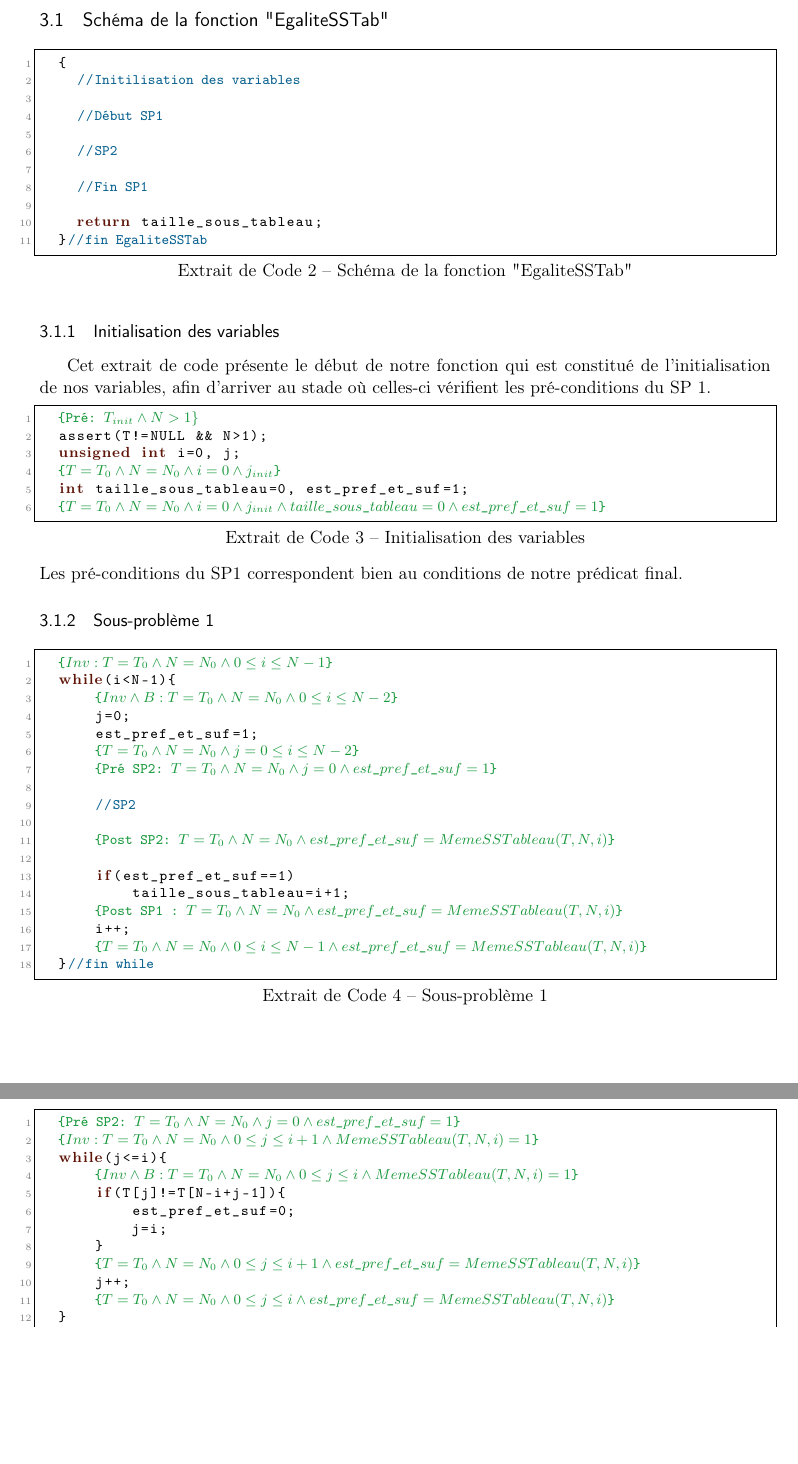
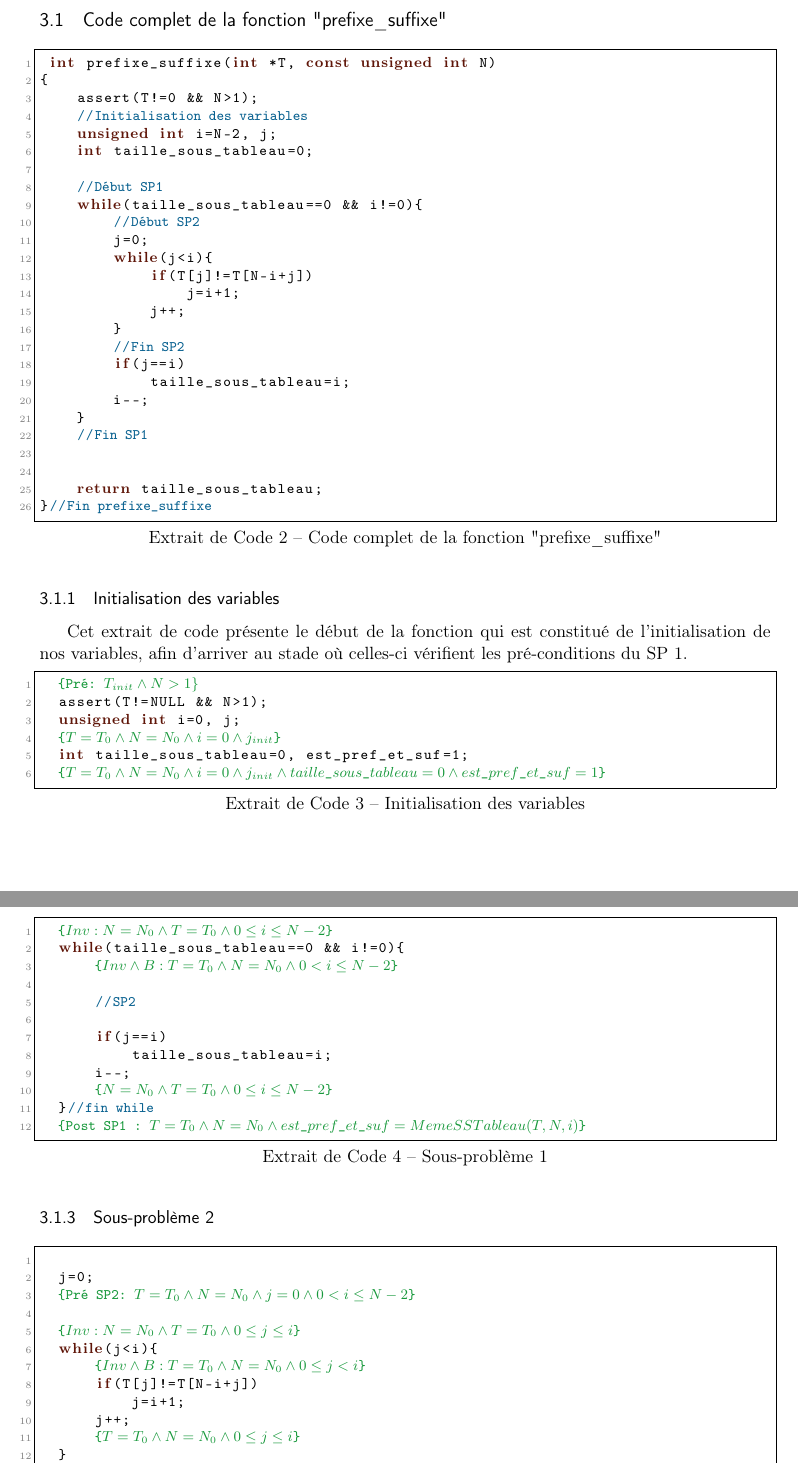
Before and after one commit to Hexalthy219/INFO0947-projet-1, a LaTeX document (pref_suf-groupe10/rapport/pref_suf-10.tex): two parts of pages 6 and 7 of 7 before the commit and two parts of pages 6 and 7 of 8 after it, joined at a grey line, cut so that both start at the same text, the shorter picture padded with empty space. Compiled offline with pdfLaTeX.

Commit message:
rapport quasi fini

```diff
--- a/pref_suf-groupe10/rapport/pref_suf-10.tex
+++ b/pref_suf-groupe10/rapport/pref_suf-10.tex
@@ -218,23 +219,38 @@ $$Inv: N=N_0\wedge T=T_0\wedge 0\leq j \leq i\wedge MemeSSTableau(T,N,i)=1$$
 
 \section{Code}
 
-\subsection{Schéma de la fonction "EgaliteSSTab"}
-\begin{lstlisting}[caption={Schéma de la fonction "EgaliteSSTab"}]
-  {
-    //Initilisation des variables
+\subsection{Code complet de la fonction "prefixe\_suffixe"}
+\begin{lstlisting}[caption={Code complet de la fonction "prefixe\_suffixe"}]
+ int prefixe_suffixe(int *T, const unsigned int N)
+{
+    assert(T!=0 && N>1);
+    //Initialisation des variables
+    unsigned int i=N-2, j;
+    int taille_sous_tableau=0;
 
     //Début SP1
-
-    //SP2
-
+    while(taille_sous_tableau==0 && i!=0){
+        //Début SP2
+        j=0;
+        while(j<i){
+            if(T[j]!=T[N-i+j])
+                j=i+1;
+            j++;
+        }
+        //Fin SP2
+        if(j==i)
+            taille_sous_tableau=i;
+        i--;
+    }
     //Fin SP1
 
+
     return taille_sous_tableau;
-  }//fin EgaliteSSTab
+}//Fin prefixe\_suffixe
 \end{lstlisting}
 
 \subsubsection{Initialisation des variables}
-Cet extrait de code présente le début de notre fonction qui est constitué
+Cet extrait de code présente le début de la fonction qui est constitué
 de l'initialisation de nos variables, afin d'arriver au stade où celles-ci vérifient les pré-conditions du SP 1.
 \begin{lstlisting}[caption={Initialisation des variables}]
   (>\textcolor[HTML]{17983b}{\{Pré: $T_{init}\wedge N>1\}$}<)
@@ -244,47 +260,42 @@ de l'initialisation de nos variables, afin d'arriver au stade où celles-ci vér
   int taille_sous_tableau=0, est_pref_et_suf=1;
   (>\textcolor[HTML]{17983b}{\{$T=T_0\wedge N=N_0\wedge i=0\wedge j_{init}\wedge taille\_sous\_tableau=0\wedge est\_pref\_et\_suf=1$\}}<)
 \end{lstlisting}
-Les pré-conditions du SP1 correspondent bien au conditions de notre prédicat final.
+
+\newpage
+
 
 \subsubsection{Sous-problème 1}
 \begin{lstlisting}[caption={Sous-problème 1}]
-  (>\textcolor[HTML]{17983b}{\{$Inv: T=T_0\wedge N=N_0\wedge 0\leq i\leq N-1$\}}<)
-  while(i<N-1){
-      (>\textcolor[HTML]{17983b}{\{$Inv\wedge B: T=T_0\wedge N=N_0\wedge 0\leq i\leq N-2$\}}<)
-      j=0;
-      est_pref_et_suf=1;
-      (>\textcolor[HTML]{17983b}{\{$T=T_0\wedge N=N_0\wedge j=0\leq i \leq N-2$\}}<)
-      (>\textcolor[HTML]{17983b}{\{Pré SP2: $T=T_0\wedge N=N_0\wedge j=0\wedge est\_pref\_et\_suf=1$\}}<)
+  (>\textcolor[HTML]{17983b}{\{$Inv: N=N_0\wedge T=T_0\wedge 0\leq i\leq N-2$\}}<)
+  while(taille_sous_tableau==0 && i!=0){
+      (>\textcolor[HTML]{17983b}{\{$Inv\wedge B: T=T_0\wedge N=N_0\wedge 0< i\leq N-2$\}}<)
 
       //SP2
 
-      (>\textcolor[HTML]{17983b}{\{Post SP2: $T=T_0\wedge N=N_0\wedge est\_pref\_et\_suf=MemeSSTableau(T, N, i)$\}}<)
-
-      if(est_pref_et_suf==1)
-          taille_sous_tableau=i+1;
-      (>\textcolor[HTML]{17983b}{\{Post SP1 : $T = T_0 \wedge N = N_0 \wedge est\_pref\_et\_suf = MemeSSTableau(T, N, i)$\}}<)
-      i++;
-      (>\textcolor[HTML]{17983b}{\{$T=T_0\wedge N=N_0\wedge 0\leq i\leq N-1\wedge est\_pref\_et\_suf = MemeSSTableau(T, N, i)$\}}<)
+      if(j==i)
+          taille_sous_tableau=i;
+      i--;
+      (>\textcolor[HTML]{17983b}{\{$N=N_0\wedge T=T_0\wedge 0\leq i\leq N-2$\}}<)
   }//fin while
+  (>\textcolor[HTML]{17983b}{\{Post SP1 : $T = T_0 \wedge N = N_0 \wedge est\_pref\_et\_suf = MemeSSTableau(T, N, i)$\}}<)
 \end{lstlisting}
 
-\newpage
 
 \subsubsection{Sous-problème 2}
 \begin{lstlisting}[caption={Sous-problème 2}]
-  (>\textcolor[HTML]{17983b}{\{Pré SP2: $T=T_0\wedge N=N_0\wedge j=0\wedge est\_pref\_et\_suf=1$\}}<)
-  (>\textcolor[HTML]{17983b}{\{$Inv:T=T_0\wedge N=N_0\wedge 0\leq j\leq i+1\wedge MemeSSTableau(T, N, i) = 1$\}}<)
-  while(j<=i){
-      (>\textcolor[HTML]{17983b}{\{$Inv\wedge B:T=T_0\wedge N=N_0\wedge 0\leq j\leq i\wedge MemeSSTableau(T, N, i) = 1$\}}<)
-      if(T[j]!=T[N-i+j-1]){
-          est_pref_et_suf=0;
-          j=i;
-      }
-      (>\textcolor[HTML]{17983b}{\{$T=T_0\wedge N=N_0\wedge 0\leq j\leq i+1\wedge est\_pref\_et\_suf=MemeSSTableau(T, N, i)$\}}<)
+
+  j=0;
+  (>\textcolor[HTML]{17983b}{\{Pré SP2: $T=T_0\wedge N=N_0\wedge j=0 \wedge 0<i\leq N-2$\}}<)
+
+  (>\textcolor[HTML]{17983b}{\{$Inv: N=N_0\wedge T=T_0\wedge 0\leq j\leq i$\}}<)
+  while(j<i){
+      (>\textcolor[HTML]{17983b}{\{$Inv\wedge B:T=T_0\wedge N=N_0\wedge 0\leq j< i$\}}<)
+      if(T[j]!=T[N-i+j])
+          j=i+1;
       j++;
-      (>\textcolor[HTML]{17983b}{\{$T=T_0\wedge N=N_0\wedge 0\leq j\leq i\wedge est\_pref\_et\_suf=MemeSSTableau(T, N, i)$\}}<)
+      (>\textcolor[HTML]{17983b}{\{$T=T_0\wedge N=N_0\wedge 0\leq j\leq i$\}}<)
   }
-  (>\textcolor[HTML]{17983b}{\{Post SP2:$T=T_0\wedge N=N_0\wedge est\_pref\_et\_suf=MemeSSTableau(T, N, i)$\}}<)
+  (>\textcolor[HTML]{17983b}{\{Post SP2:$T=T_0\wedge N=N_0$\}}<)
 \end{lstlisting}
 
 
```
Also changed, not shown: pref_suf-groupe10/rapport/pref_suf-10.pdf, pref_suf-groupe10/rapport/pref_suf-10.tex (23 more changed lines), 5 other files.
